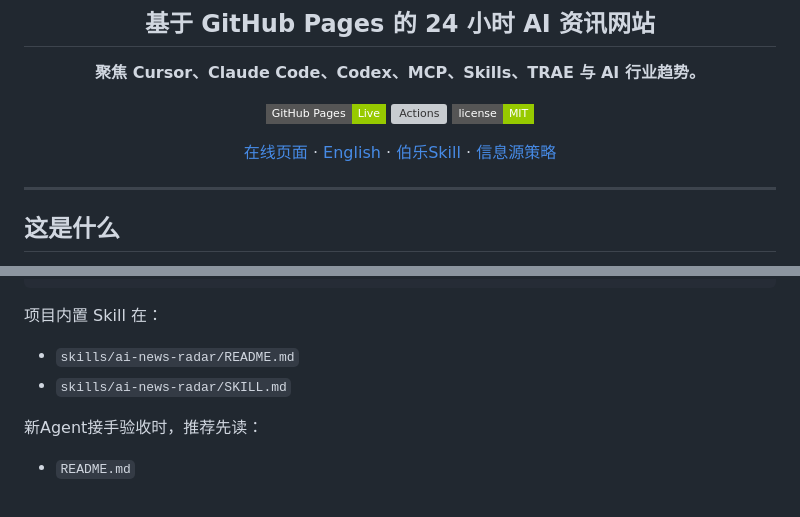
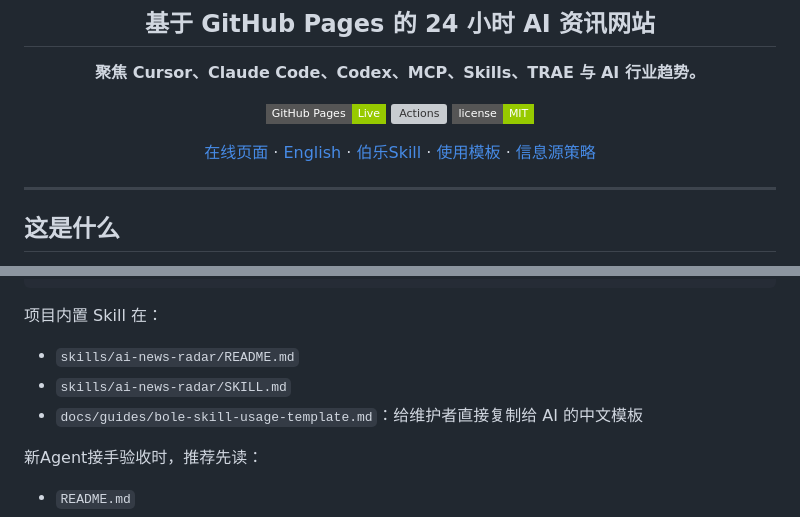
Before and after one commit to Cassie-Tatibana/ai-news-radar, a Markdown page: README.md, 2 parts joined by grey strips. Rendered like a GitHub page; badges without logos; grey boxes are pictures that could not be loaded.

Commit message:
docs: add bole skill usage template

```diff
--- a/README.md
+++ b/README.md
@@ -10,7 +10,7 @@
 [![Actions](https://img.shields.io/github/actions/workflow/status/Cassie-Tatibana/ai-news-radar/update-news.yml?branch=master&label=update&style=flat-square)](https://github.com/Cassie-Tatibana/ai-news-radar/actions/workflows/update-news.yml)
 [![License](https://img.shields.io/badge/license-MIT-green.svg?style=flat-square)](LICENSE)
 
-[在线页面](https://Cassie-Tatibana.github.io/ai-news-radar/) · [English](README.en.md) · [伯乐Skill](skills/ai-news-radar/README.md) · [信息源策略](docs/SOURCE_COVERAGE.md)
+[在线页面](https://Cassie-Tatibana.github.io/ai-news-radar/) · [English](README.en.md) · [伯乐Skill](skills/ai-news-radar/README.md) · [使用模板](docs/guides/bole-skill-usage-template.md) · [信息源策略](docs/SOURCE_COVERAGE.md)
 
 </div>
 
@@ -146,6 +146,7 @@ python scripts/update_news.py --output-dir data --window-hours 24 --rss-opml fee
 
 - `skills/ai-news-radar/README.md`
 - `skills/ai-news-radar/SKILL.md`
+- `docs/guides/bole-skill-usage-template.md`：给维护者直接复制给 AI 的中文模板
 
 新Agent接手验收时，推荐先读：
 
```
Also changed, not shown: docs/guides/bole-skill-usage-template.md (added, +255 -0 lines).
